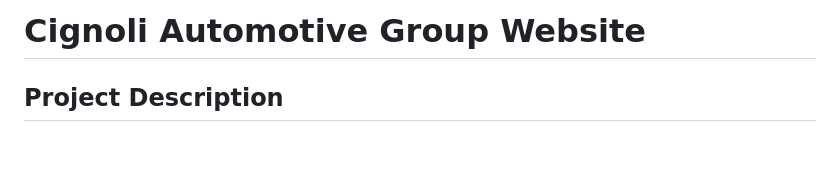
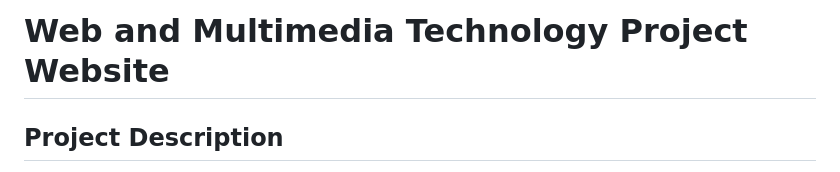
Before and after one commit to Fede-droid/Web-and-Multimedia-Technology, a Markdown page: README.md, the part around the change. Drawn GitHub-style; blank space fills up the shorter version.

Commit message:
Update README.md
title fix

```diff
--- a/README.md
+++ b/README.md
@@ -1,4 +1,4 @@
-# Cignoli Automotive Group Website
+# Web and Multimedia Technology Project Website
 
 ## Project Description
 
```
